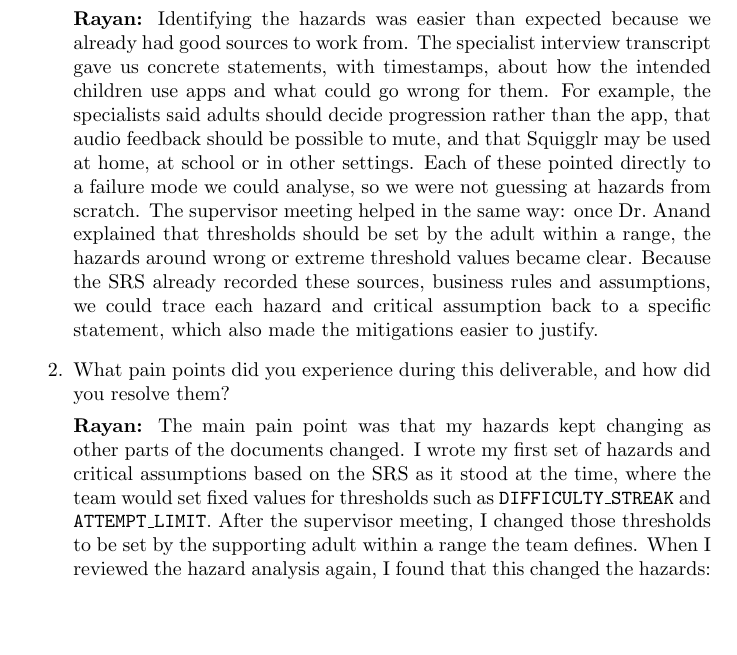
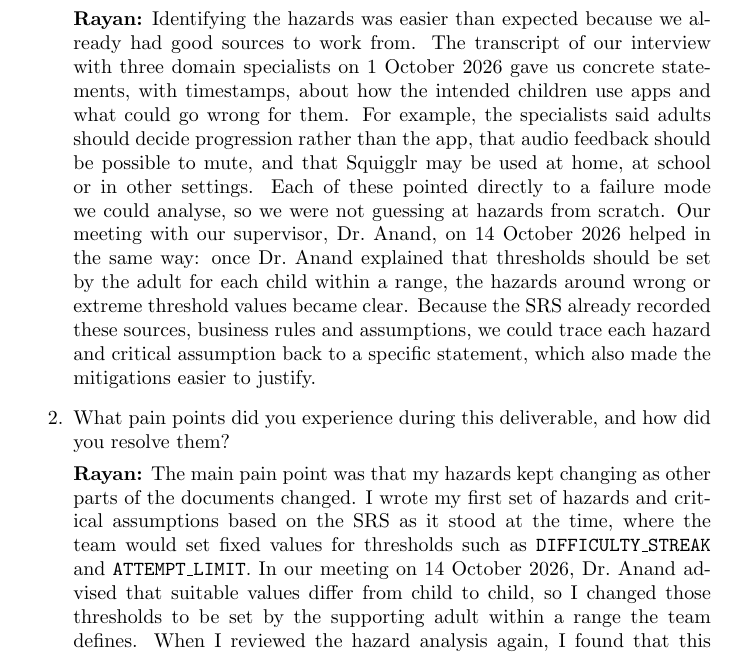
Before and after one commit to AHMEDELZARIA/squigglr, a LaTeX document (docs/HazardAnalysis/HazardAnalysis.tex): part of page 8 of 9, cut so that both start at the same text, the shorter picture padded with empty space. Compiled offline with pdfLaTeX; a LaTeX package or settings file that is missing is left out.

Commit message:
docs: name the meetings and dates in Rayan's HA reflection (#140)

```diff
--- a/docs/HazardAnalysis/HazardAnalysis.tex
+++ b/docs/HazardAnalysis/HazardAnalysis.tex
@@ -169,15 +169,16 @@ to confirm that it says what we claim it says.
 \item What went well while writing this deliverable?
 
 \textbf{Rayan:} Identifying the hazards was easier than expected because we already had good
-sources to work from. The specialist interview transcript gave us concrete
-statements, with timestamps, about how the intended children use apps and what
+sources to work from. The transcript of our interview with three domain
+specialists on 1 October 2026 gave us concrete statements, with timestamps, about how the intended children use apps and what
 could go wrong for them. For example, the specialists said adults should decide
 progression rather than the app, that audio feedback should be possible to
 mute, and that Squigglr may be used at home, at school or in other settings.
 Each of these pointed directly to a failure mode we could analyse, so we were
-not guessing at hazards from scratch. The supervisor meeting helped in the same
-way: once Dr.~Anand explained that thresholds should be set by the adult within
-a range, the hazards around wrong or extreme threshold values became clear.
+not guessing at hazards from scratch. Our meeting with our supervisor,
+Dr.~Anand, on 14 October 2026 helped in the same way: once Dr.~Anand explained
+that thresholds should be set by the adult for each child within a range, the
+hazards around wrong or extreme threshold values became clear.
 Because the SRS already recorded these sources, business rules and
 assumptions, we could trace each hazard and critical assumption back to a
 specific statement, which also made the mitigations easier to justify.
@@ -189,7 +190,8 @@ did you resolve them?
 documents changed. I wrote my first set of hazards and critical assumptions
 based on the SRS as it stood at the time, where the team would set fixed values
 for thresholds such as \texttt{DIFFICULTY\_STREAK} and \texttt{ATTEMPT\_LIMIT}.
-After the supervisor meeting, I changed those thresholds to be set by the
+In our meeting on 14 October 2026, Dr.~Anand advised that suitable values
+differ from child to child, so I changed those thresholds to be set by the
 supporting adult within a range the team defines. When I reviewed the hazard
 analysis again, I found that this changed the hazards: the risk was no longer
 only a wrong team-chosen value, but also an adult choosing a value at the edge
```
Also changed, not shown: docs/HazardAnalysis/HazardAnalysis.tex (6 more changed lines).
